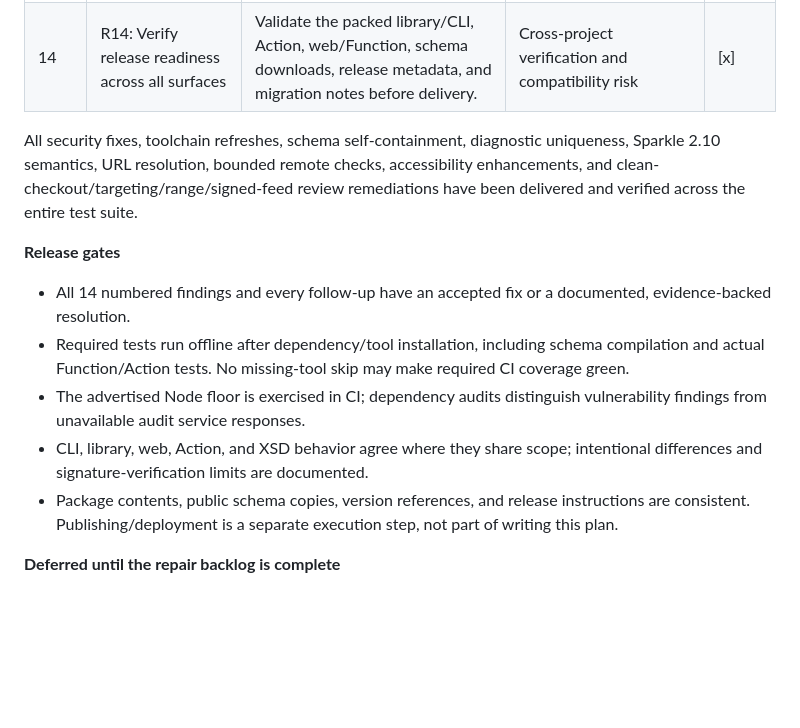
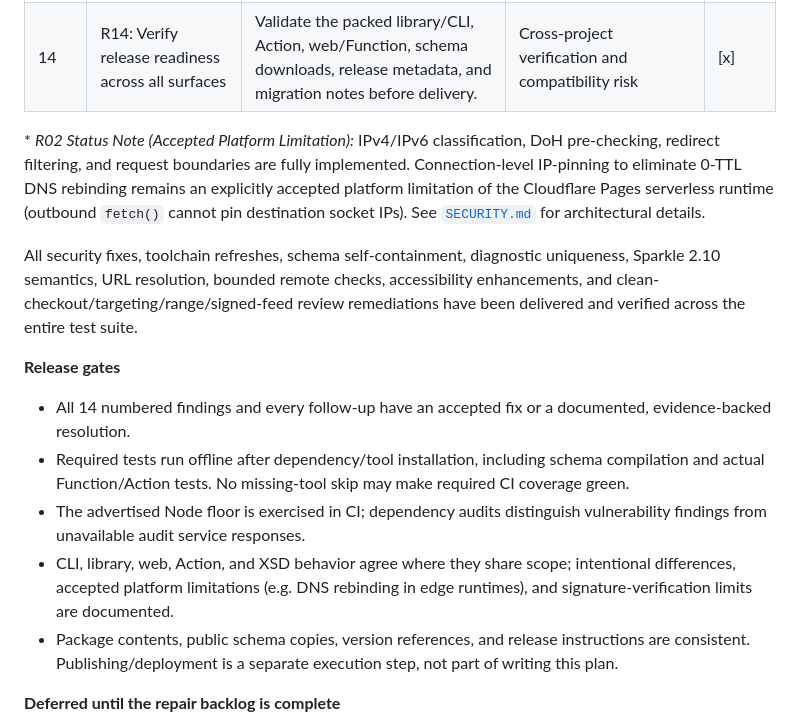
Before and after one commit to dweekly/Sparkle-Validator, a Markdown page: ROADMAP.md, the part around one of its changes. Rendered like a GitHub page; blank space fills up the shorter version.

```diff
--- a/ROADMAP.md
+++ b/ROADMAP.md
@@ -23,6 +23,8 @@ The product includes a CLI, JavaScript library, browser validator, Pages fetch p
 | 13 | R13: Repair documentation and distribution hygiene | Update format/rule/security docs, release procedure, Homebrew template, executable examples, and roadmap status. | Documentation, release, Homebrew, and roadmap follow-ups | [x] |
 | 14 | R14: Verify release readiness across all surfaces | Validate the packed library/CLI, Action, web/Function, schema downloads, release metadata, and migration notes before delivery. | Cross-project verification and compatibility risk | [x] |
 
+\* *R02 Status Note (Accepted Platform Limitation):* IPv4/IPv6 classification, DoH pre-checking, redirect filtering, and request boundaries are fully implemented. Connection-level IP-pinning to eliminate 0-TTL DNS rebinding remains an explicitly accepted platform limitation of the Cloudflare Pages serverless runtime (outbound `fetch()` cannot pin destination socket IPs). See [`SECURITY.md`](SECURITY.md) for architectural details.
+
 All security fixes, toolchain refreshes, schema self-containment, diagnostic uniqueness, Sparkle 2.10 semantics, URL resolution, bounded remote checks, accessibility enhancements, and clean-checkout/targeting/range/signed-feed review remediations have been delivered and verified across the entire test suite.
 
 **Release gates**
@@ -30,7 +32,7 @@ All security fixes, toolchain refreshes, schema self-containment, diagnostic uni
 - All 14 numbered findings and every follow-up have an accepted fix or a documented, evidence-backed resolution.
 - Required tests run offline after dependency/tool installation, including schema compilation and actual Function/Action tests. No missing-tool skip may make required CI coverage green.
 - The advertised Node floor is exercised in CI; dependency audits distinguish vulnerability findings from unavailable audit service responses.
-- CLI, library, web, Action, and XSD behavior agree where they share scope; intentional differences and signature-verification limits are documented.
+- CLI, library, web, Action, and XSD behavior agree where they share scope; intentional differences, accepted platform limitations (e.g. DNS rebinding in edge runtimes), and signature-verification limits are documented.
 - Package contents, public schema copies, version references, and release instructions are consistent. Publishing/deployment is a separate execution step, not part of writing this plan.
 
 **Deferred until the repair backlog is complete**
```
Also changed, not shown: other parts of ROADMAP.md (+1 -1 lines), IMPLEMENTATION-PLAN.md (+1 -0 lines), SECURITY.md (+13 -1 lines).
